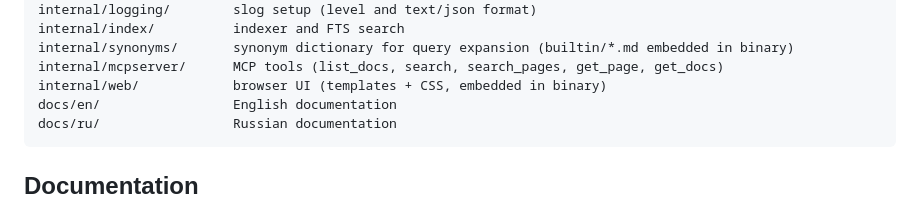
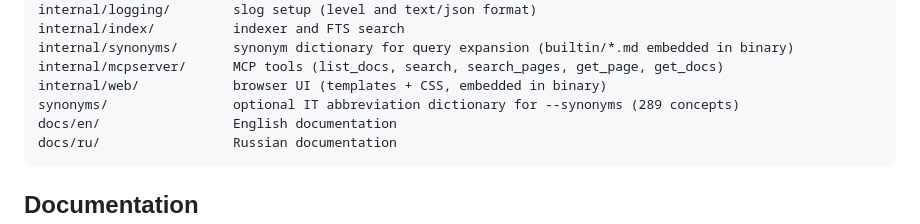
Before and after one commit to nemoagent/marvindocs, a Markdown page: README.md, the part around the change. Drawn GitHub-style.

Commit message:
Document abbreviation dictionary

````diff
--- a/README.md
+++ b/README.md
@@ -215,6 +215,7 @@ internal/index/          indexer and FTS search
 internal/synonyms/       synonym dictionary for query expansion (builtin/*.md embedded in binary)
 internal/mcpserver/      MCP tools (list_docs, search, search_pages, get_page, get_docs)
 internal/web/            browser UI (templates + CSS, embedded in binary)
+synonyms/                optional IT abbreviation dictionary for --synonyms (289 concepts)
 docs/en/                 English documentation
 docs/ru/                 Russian documentation
 ```
````
Also changed, not shown: docs/en/synonyms.md (+21 -0 lines), docs/ru/synonyms.md (+22 -0 lines).
